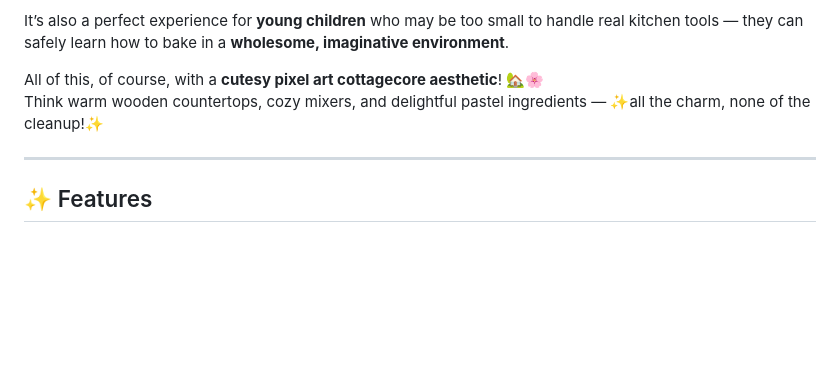
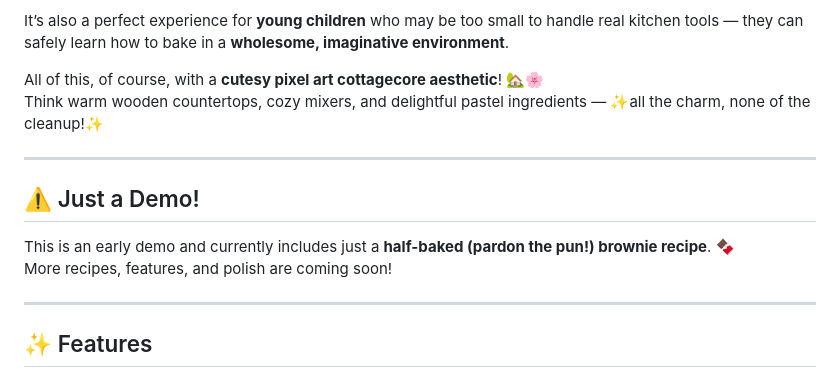
Before and after one commit to snowcodeer/CosyBakes, a Markdown page: README.md, the part around the change. Rendered like a GitHub page; blank space fills up the shorter version.

```diff
--- a/README.md
+++ b/README.md
@@ -6,6 +6,13 @@ It’s also a perfect experience for **young children** who may be too small to
 
 All of this, of course, with a **cutesy pixel art cottagecore aesthetic**! 🏡🌸
 Think warm wooden countertops, cozy mixers, and delightful pastel ingredients — ✨all the charm, none of the cleanup!✨
+
+---
+
+## ⚠️ Just a Demo!
+
+This is an early demo and currently includes just a **half-baked (pardon the pun!) brownie recipe**. 🍫
+More recipes, features, and polish are coming soon!
 
 ---
 
```
